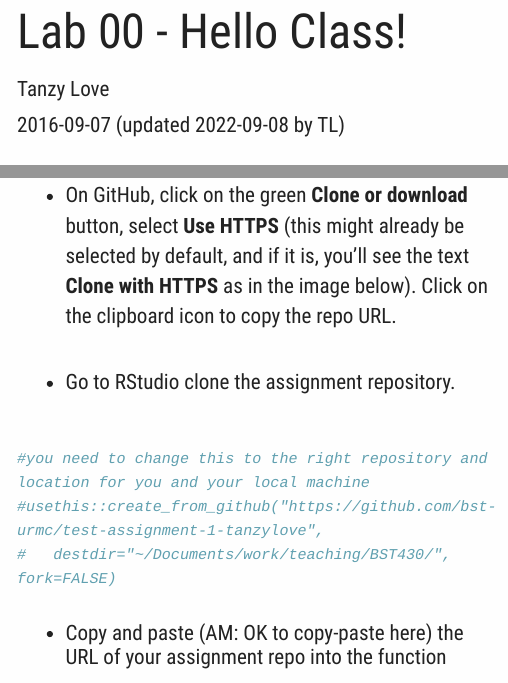
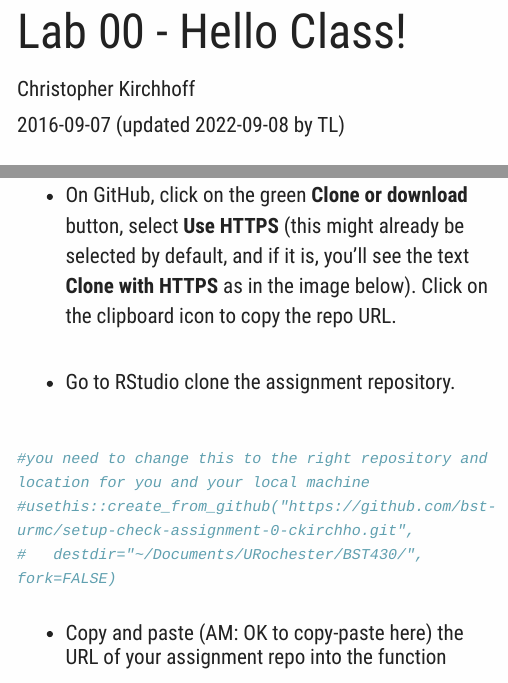
Before and after one commit to bst-urmc/setup-check-assignment-0-ckirchho, an R Markdown document (lab00-hello-class.Rmd): the page in a window 1100 px wide, from its top, and a second part further down, joined at a grey line. Rendered offline with R 4.5, knitr and Pandoc, with nearby package versions; a font, style sheet, LaTeX package, included part or bibliography that could not be used is replaced or left out; long lines of code are wrapped.

Commit message:
Update author name

````diff
--- a/lab00-hello-class.Rmd
+++ b/lab00-hello-class.Rmd
@@ -1,7 +1,7 @@
 ---
 title: "Lab 00 - Hello Class!"
 date: "2016-09-07 (updated `r Sys.Date()` by TL)"
-author: "Tanzy Love"
+author: "Christopher Kirchhoff"
 output:
   tufte::tufte_html:
     tufte_variant: "envisioned"
@@ -43,8 +43,8 @@ FIGURES REMOVED and directories adjusted.
 ```{r open-a-project-in-the-clone}
 
 #you need to change this to the right repository and location for you and your local machine
-#usethis::create_from_github("https://github.com/bst-urmc/test-assignment-1-tanzylove",
-#   destdir="~/Documents/work/teaching/BST430/", fork=FALSE)
+#usethis::create_from_github("https://github.com/bst-urmc/setup-check-assignment-0-ckirchho.git",
+#   destdir="~/Documents/URochester/BST430/", fork=FALSE)
 
 ```
 
````
Also changed, not shown: lab00-hello-class.Rmd (4 more changed lines).
